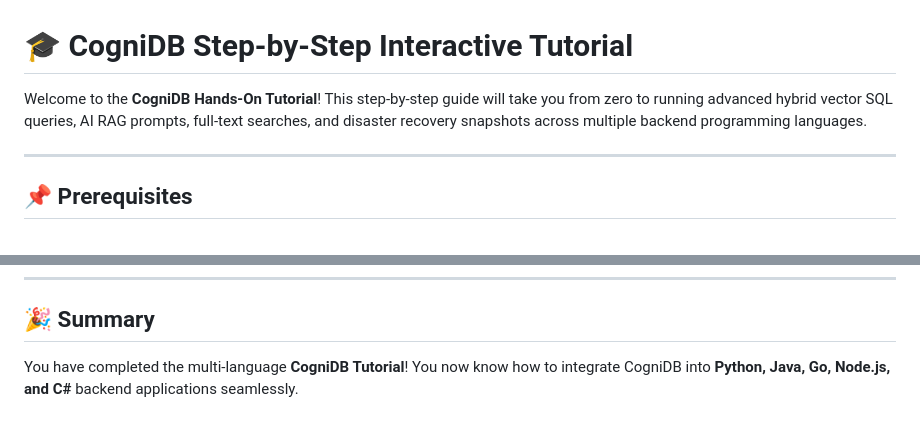
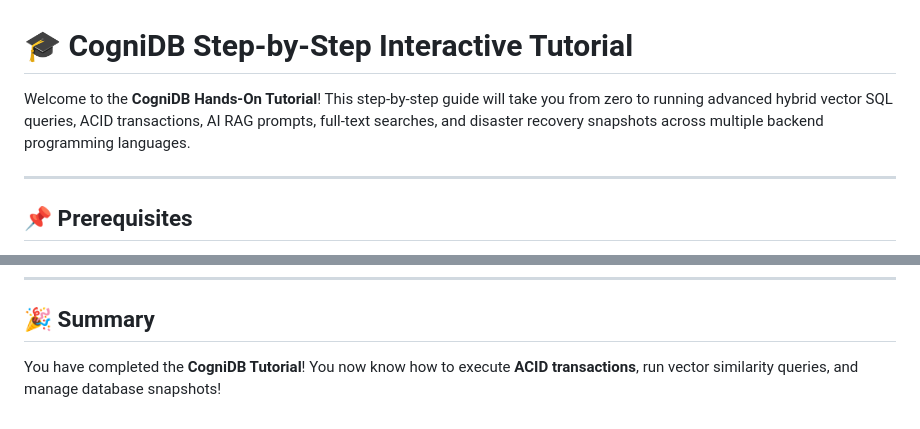
Before and after one commit to upendra-manike/CogniDB, a Markdown page: TUTORIAL.md, 2 parts joined by grey strips. Drawn GitHub-style.

Commit message:
docs: document ACID transaction management and OCC conflict resolution

```diff
--- a/TUTORIAL.md
+++ b/TUTORIAL.md
@@ -1,6 +1,6 @@
 # 🎓 CogniDB Step-by-Step Interactive Tutorial
 
-Welcome to the **CogniDB Hands-On Tutorial**! This step-by-step guide will take you from zero to running advanced hybrid vector SQL queries, AI RAG prompts, full-text searches, and disaster recovery snapshots across multiple backend programming languages.
+Welcome to the **CogniDB Hands-On Tutorial**! This step-by-step guide will take you from zero to running advanced hybrid vector SQL queries, ACID transactions, AI RAG prompts, full-text searches, and disaster recovery snapshots across multiple backend programming languages.
 
 ---
 
@@ -281,4 +154,4 @@ SNAPSHOT RESTORE 'cognidb_snapshot_20260802_...';
 
 ## 🎉 Summary
 
-You have completed the multi-language **CogniDB Tutorial**! You now know how to integrate CogniDB into **Python, Java, Go, Node.js, and C#** backend applications seamlessly.
+You have completed the **CogniDB Tutorial**! You now know how to execute **ACID transactions**, run vector similarity queries, and manage database snapshots!
```
Also changed, not shown: other parts of TUTORIAL.md (+34 -161 lines), DOCUMENTATION.md (+60 -44 lines).
